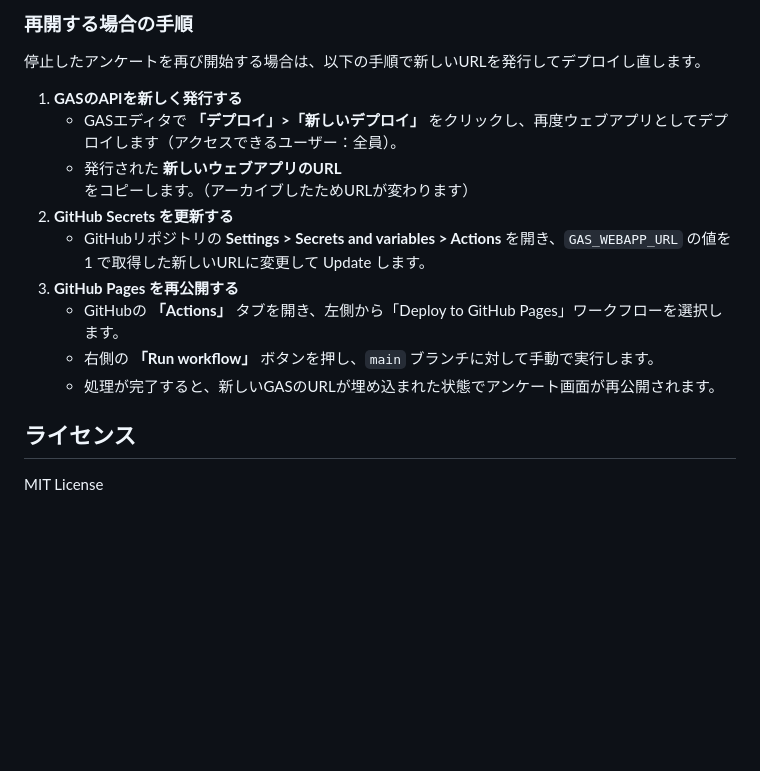
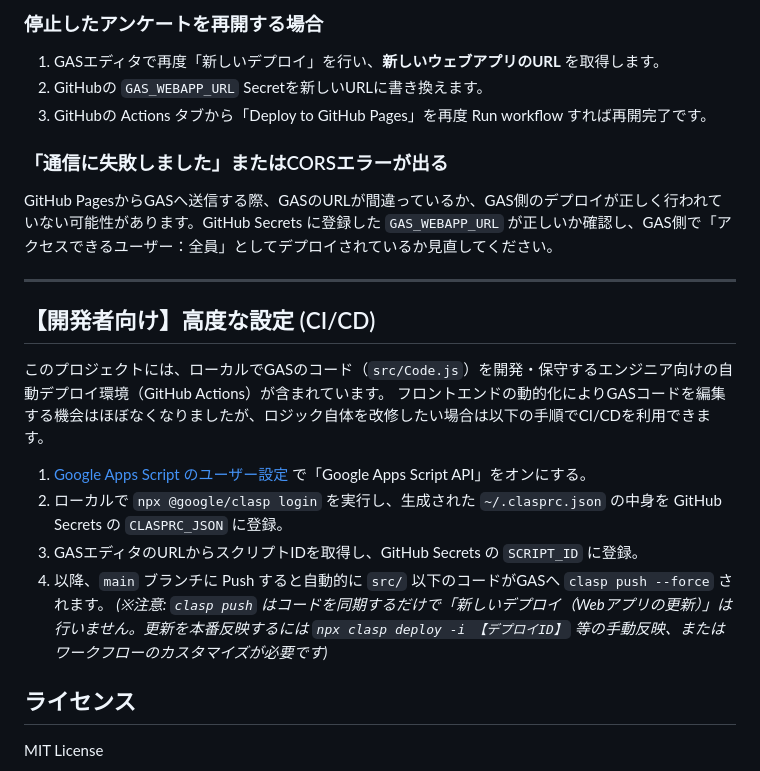
Before and after one commit to hyugma/quick-feedback, a Markdown page: README.md, the part around one of its changes. Rendered like a GitHub page; blank space fills up the shorter version.

```diff
--- a/README.md
+++ b/README.md
@@ -116,16 +82,24 @@ npx clasp deploy -i 【デプロイID】 -d "API更新"
 
-### 再開する場合の手順
-停止したアンケートを再び開始する場合は、以下の手順で新しいURLを発行してデプロイし直します。
+### 停止したアンケートを再開する場合
+1. GASエディタで再度「新しいデプロイ」を行い、**新しいウェブアプリのURL** を取得します。
+2. GitHubの `GAS_WEBAPP_URL` Secretを新しいURLに書き換えます。
+3. GitHubの Actions タブから「Deploy to GitHub Pages」を再度 Run workflow すれば再開完了です。
 
-1. **GASのAPIを新しく発行する**
-   - GASエディタで **「デプロイ」>「新しいデプロイ」** をクリックし、再度ウェブアプリとしてデプロイします（アクセスできるユーザー：全員）。
-   - 発行された **新しいウェブアプリのURL** をコピーします。（アーカイブしたためURLが変わります）
-2. **GitHub Secrets を更新する**
-   - GitHubリポジトリの **Settings > Secrets and variables > Actions** を開き、`GAS_WEBAPP_URL` の値を 1 で取得した新しいURLに変更して Update します。
-3. **GitHub Pages を再公開する**
-   - GitHubの **「Actions」** タブを開き、左側から「Deploy to GitHub Pages」ワークフローを選択します。
-   - 右側の **「Run workflow」** ボタンを押し、`main` ブランチに対して手動で実行します。
-   - 処理が完了すると、新しいGASのURLが埋め込まれた状態でアンケート画面が再公開されます。
+### 「通信に失敗しました」またはCORSエラーが出る
+GitHub PagesからGASへ送信する際、GASのURLが間違っているか、GAS側のデプロイが正しく行われていない可能性があります。GitHub Secrets に登録した `GAS_WEBAPP_URL` が正しいか確認し、GAS側で「アクセスできるユーザー：全員」としてデプロイされているか見直してください。
+
+---
+
+## 【開発者向け】高度な設定 (CI/CD)
+
+このプロジェクトには、ローカルでGASのコード（`src/Code.js`）を開発・保守するエンジニア向けの自動デプロイ環境（GitHub Actions）が含まれています。
+フロントエンドの動的化によりGASコードを編集する機会はほぼなくなりましたが、ロジック自体を改修したい場合は以下の手順でCI/CDを利用できます。
+
+1. [Google Apps Script のユーザー設定](https://script.google.com/home/usersettings) で「Google Apps Script API」をオンにする。
+2. ローカルで `npx @google/clasp login` を実行し、生成された `~/.clasprc.json` の中身を GitHub Secrets の `CLASPRC_JSON` に登録。
+3. GASエディタのURLからスクリプトIDを取得し、GitHub Secrets の `SCRIPT_ID` に登録。
+4. 以降、`main` ブランチに Push すると自動的に `src/` 以下のコードがGASへ `clasp push --force` されます。
+*(※注意: `clasp push` はコードを同期するだけで「新しいデプロイ（Webアプリの更新）」は行いません。更新を本番反映するには `npx clasp deploy -i 【デプロイID】` 等の手動反映、またはワークフローのカスタマイズが必要です)*
 
 ## ライセンス
 
```
Also changed, not shown: other parts of README.md (+47 -81 lines).
